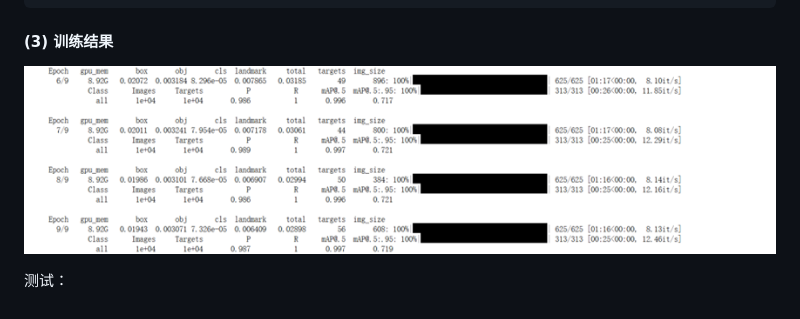
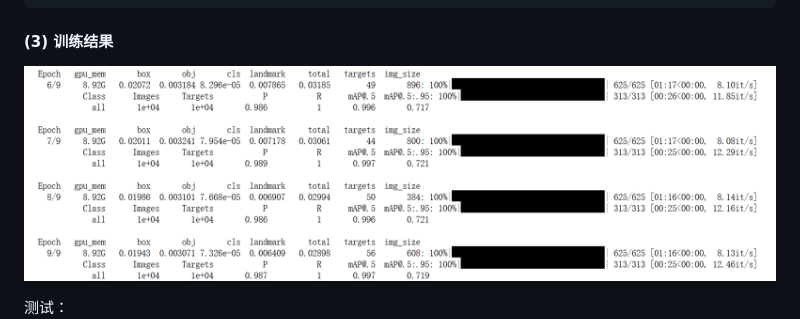
Before and after one commit to Gsheen76/My-Obsidian, a Markdown page: Chinese_license_plate_detections.md, the part around the change. Rendered like a GitHub page; pictures changed too: assets/Chinese_license_plate_detections/file-20260304221419708.png (deleted), assets/Chinese_license_plate_detections/file-20260304221626628.png (added).

Commit message:
vault backup: 2026-03-05 10:10:27

````diff
--- a/Chinese_license_plate_detections.md
+++ b/Chinese_license_plate_detections.md
@@ -129,7 +129,13 @@ head:
 ```
 
 #### (3) 训练结果
-![](assets/Chinese_license_plate_detections/file-20260304221419708.png)
+
+![](assets/Chinese_license_plate_detections/file-20260304221626628.png)
+
+
+
+
+
 
 测试：
 ![](assets/Chinese_license_plate_detections/file-20260304163857472.png)
````
